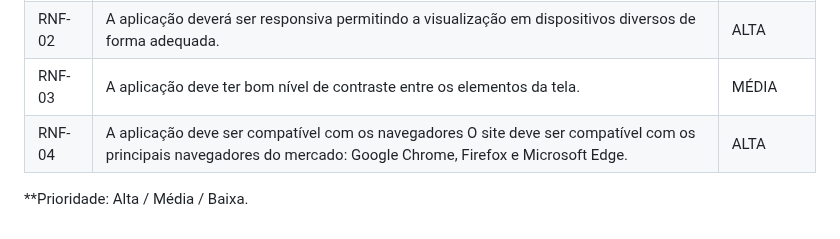
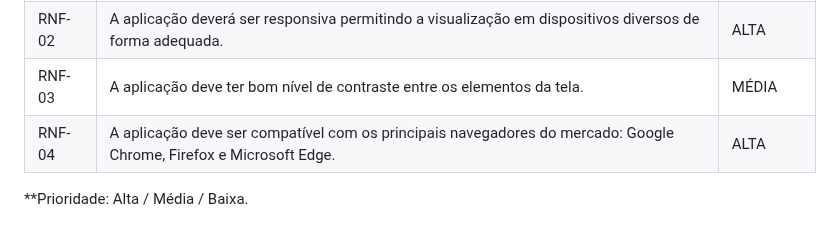
Before and after one commit to ICEI-PUC-Minas-PMV-ADS/Sabio_Guia, a Markdown page: docs/02-Especificação do Projeto.md, the part around the change. GitHub-like rendering.

```diff
--- a/docs/02-Especificação do Projeto.md
+++ b/docs/02-Especificação do Projeto.md
@@ -66,7 +66,7 @@ Com base na análise das personas forma identificadas as seguintes histórias de
 |RNF-01| A aplicação deve ser publicada em um ambiente acessível público na Internet.  | ALTA |
 |RNF-02| A aplicação deverá ser responsiva permitindo a visualização em dispositivos diversos de forma adequada.  | ALTA |
 |RNF-03| A aplicação deve ter bom nível de contraste entre os elementos da tela.  | MÉDIA |
-|RNF-04| A aplicação deve ser compatível com os navegadores O site deve ser compatível com os principais navegadores do mercado: Google Chrome, Firefox e Microsoft Edge.  | ALTA |
+|RNF-04| A aplicação deve ser compatível com os principais navegadores do mercado: Google Chrome, Firefox e Microsoft Edge.  | ALTA |
 
 
 **Prioridade: Alta / Média / Baixa.
```
